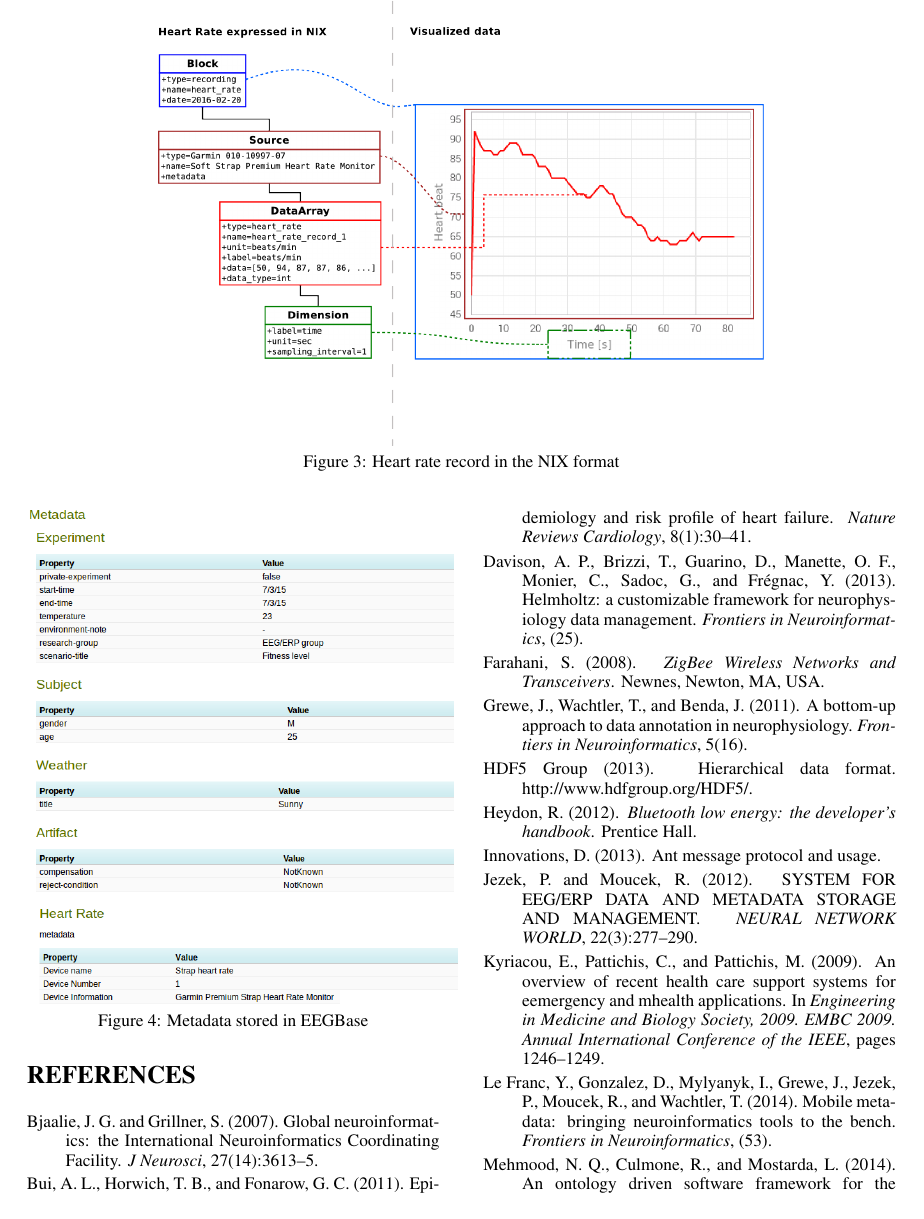
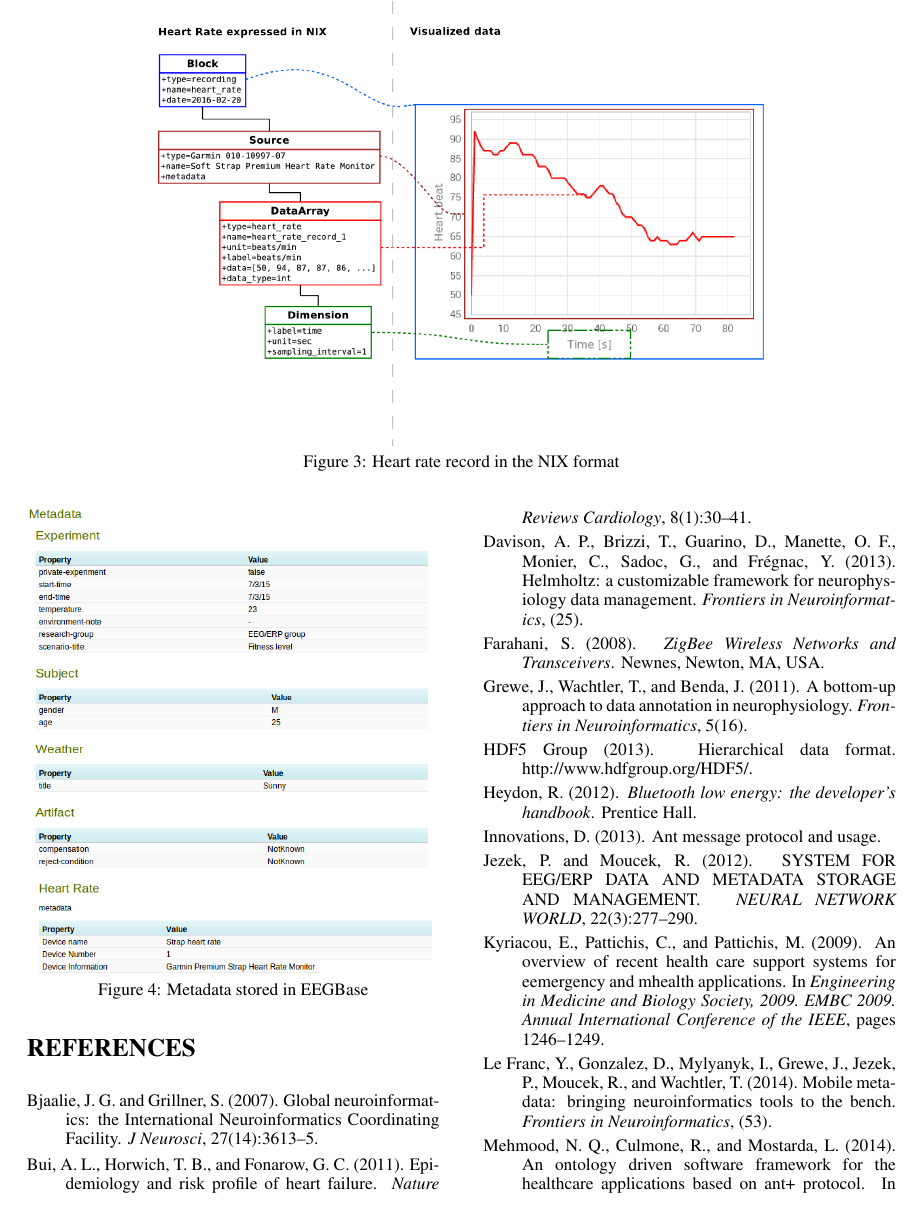
Before and after one commit to jezekp/HealthInf2016, a LaTeX document (Healthinf2017_pjrm_cr.tex): page 4 of 5. Compiled offline with pdfLaTeX.

Commit message:
fixed layout

```diff
--- a/Healthinf2017_pjrm_cr.tex
+++ b/Healthinf2017_pjrm_cr.tex
@@ -12,13 +12,16 @@
 \usepackage{multicol}
 \usepackage{pslatex}
 \usepackage{apalike}
-\usepackage{SCITEPRESS}     % Please add other packages that you may need BEFORE the SCITEPRESS.sty package.
 
 \usepackage{tikz}
 \usepackage[utf8]{inputenc}
 \usetikzlibrary{mindmap}
 \usepackage[hidelinks,pdfencoding=auto]{hyperref}
 \usepackage{dirtree}
+
+\usepackage{SCITEPRESS}     % Please add other packages that you may need BEFORE the SCITEPRESS.sty package.
+
+
 
 \subfigtopskip=0pt
 \subfigcapskip=0pt
@@ -121,7 +124,7 @@ Once the data and metadata are stored they can be transferred to a suitable data
 
 \begin{figure}
   %\vspace{-0.2cm}
-  \centering\includegraphics[width=8cm]{portal_example.png}
+  \centering\includegraphics[width=7.5cm]{portal_example.png}
   \caption{Metadata stored in EEGBase}
   \label{fig:EEGBase}
  \end{figure}
```
